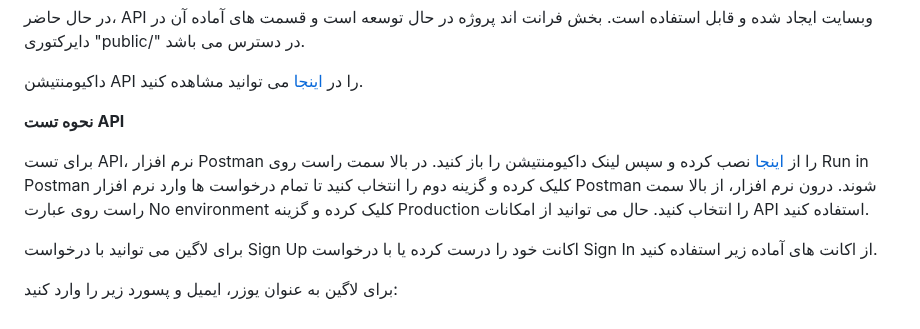
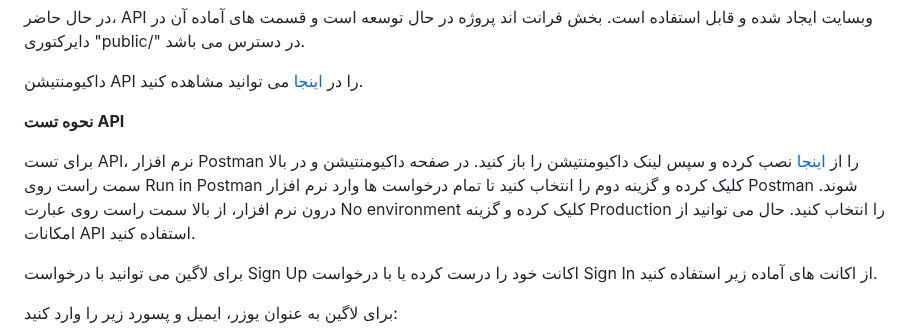
Before and after one commit to HRNavaei/Carinfo, a Markdown page: readme.md, the part around the change. GitHub-like rendering.

```diff
--- a/readme.md
+++ b/readme.md
@@ -33,7 +33,7 @@ To log in as an admin:
 
 **نحوه تست API**
 
-برای تست API، نرم افزار Postman را از [اینجا](https://www.postman.com/downloads/) نصب کرده و سپس لینک داکیومنتیشن را باز کنید. در بالا سمت راست روی Run in Postman کلیک کرده و گزینه دوم را انتخاب کنید تا تمام درخواست ها وارد نرم افزار Postman شوند. درون نرم افزار،
+برای تست API، نرم افزار Postman را از [اینجا](https://www.postman.com/downloads/) نصب کرده و سپس لینک داکیومنتیشن را باز کنید. در صفحه داکیومنتیشن و در بالا سمت راست روی Run in Postman کلیک کرده و گزینه دوم را انتخاب کنید تا تمام درخواست ها وارد نرم افزار Postman شوند. درون نرم افزار،
 از بالا سمت راست روی عبارت No environment کلیک کرده و گزینه Production را انتخاب کنید.
 حال می توانید از امکانات API استفاده کنید.
 
```
